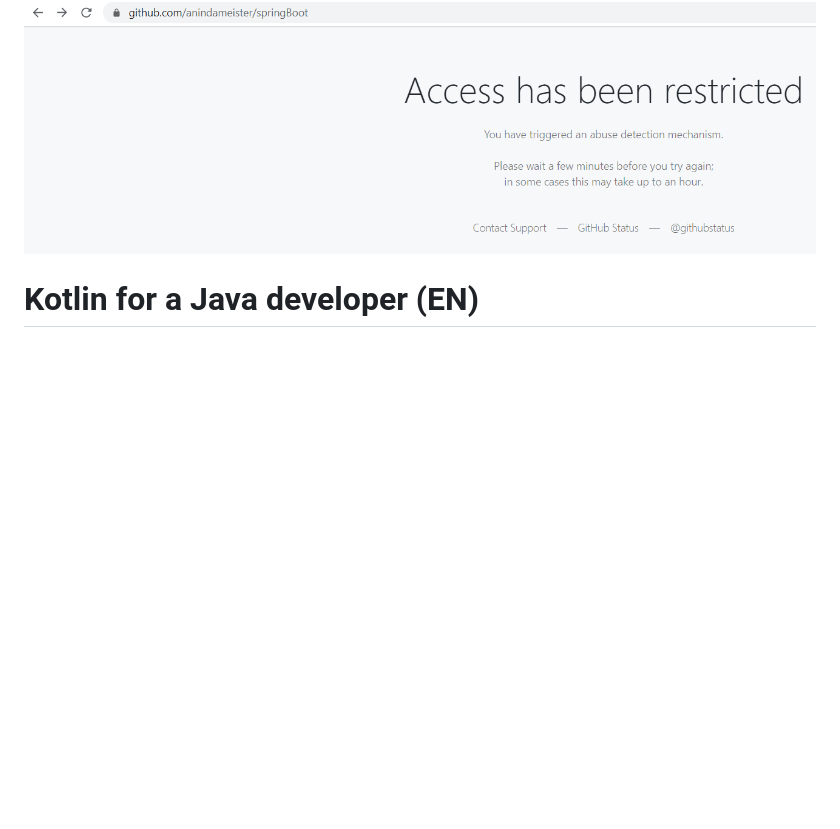
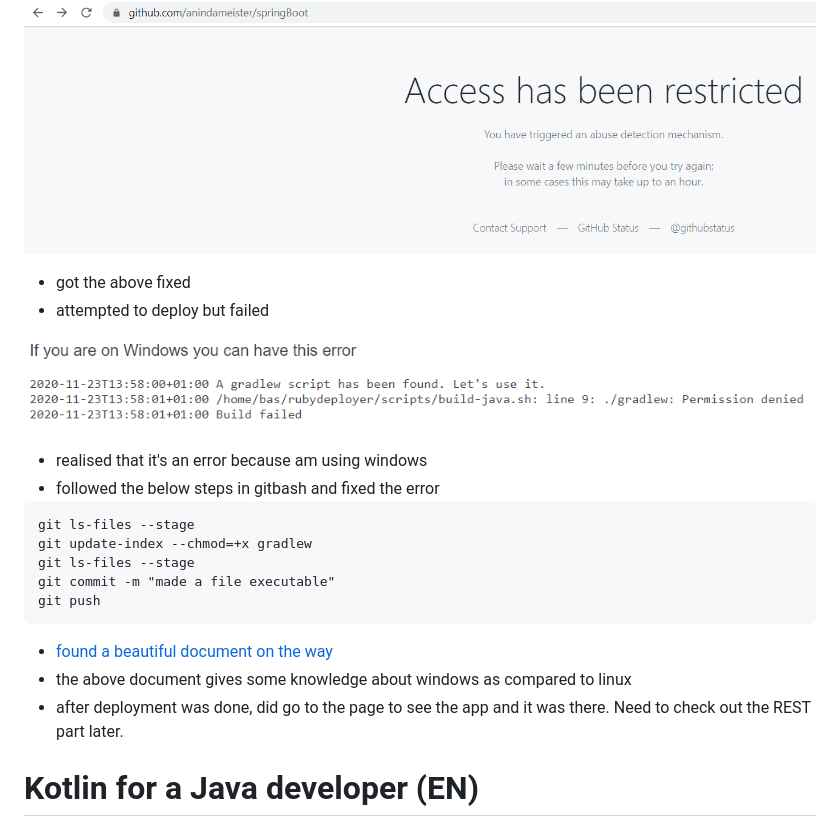
Before and after one commit to anindameister/SpringBootFairCorp, a Markdown page: readme.md, the part around the change. Drawn GitHub-style; pictures changed too: snaps/30.PNG (added); blank space fills up the shorter version.

Commit message:
clever cloud successful with the other repo, some lines added based on the experience

````diff
--- a/readme.md
+++ b/readme.md
@@ -1855,6 +1855,27 @@ class FriendServiceImplTest {
 
 ![github error](https://github.com/anindameister/SpringBootFairCorp/blob/main/snaps/26.PNG)
 
+- got the above fixed
+- attempted to deploy but failed
+
+![deployment error in clevercloud error](https://github.com/anindameister/SpringBootFairCorp/blob/main/snaps/30.PNG)
+
+- realised that it's an error because am using windows
+- followed the below steps in gitbash and fixed the error
+```
+git ls-files --stage
+git update-index --chmod=+x gradlew
+git ls-files --stage
+git commit -m "made a file executable"
+git push
+```
+-  <a href="https://medium.com/@akash1233/change-file-permissions-when-working-with-git-repos-on-windows-ea22e34d5cee">found a beautiful document on the way</a>
+- the above document gives some knowledge about windows as compared to linux
+- after deployment was done, did go to the page to see the app and it was there. Need to check out the REST part later.
+
+
+
+
 # Kotlin for a Java developer (EN)
 
 - In few words Kotlin is
````
Also changed, not shown: FrontEnd/readme.md (+6 -0 lines).
